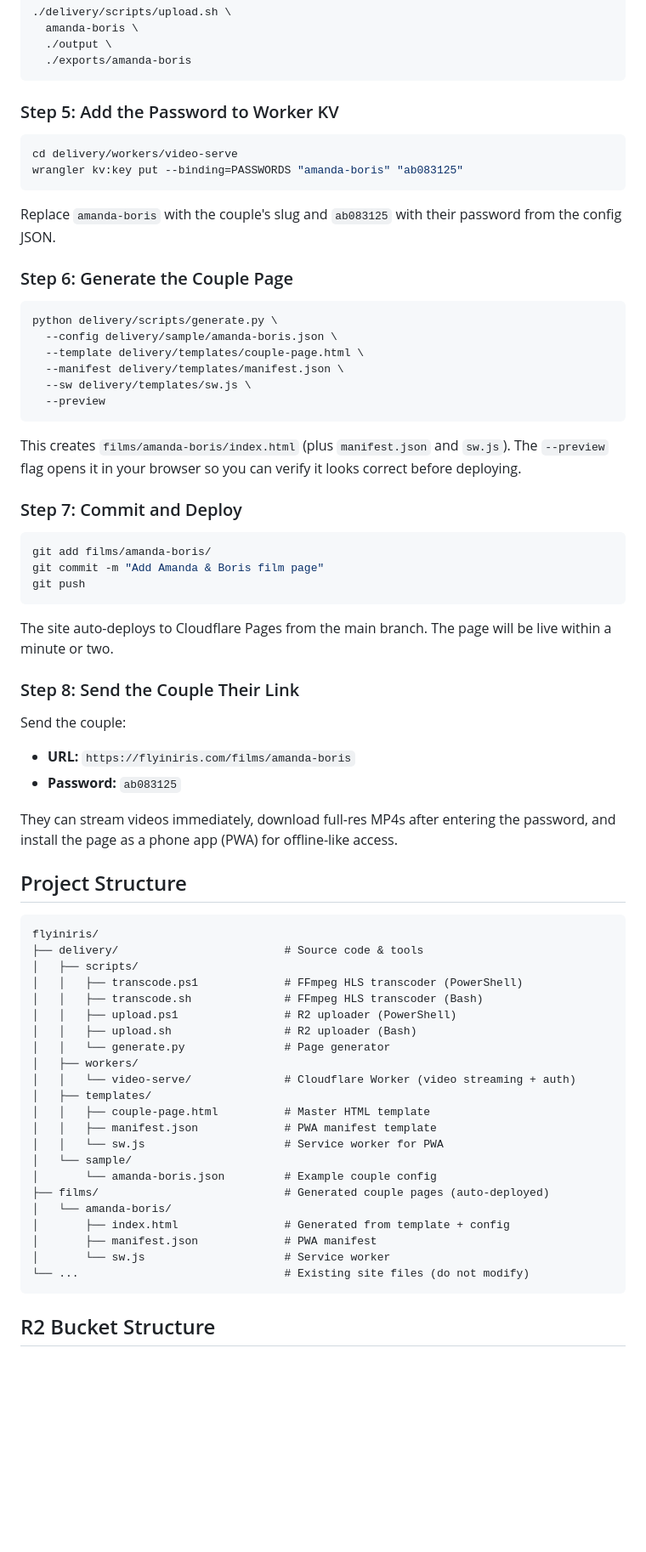
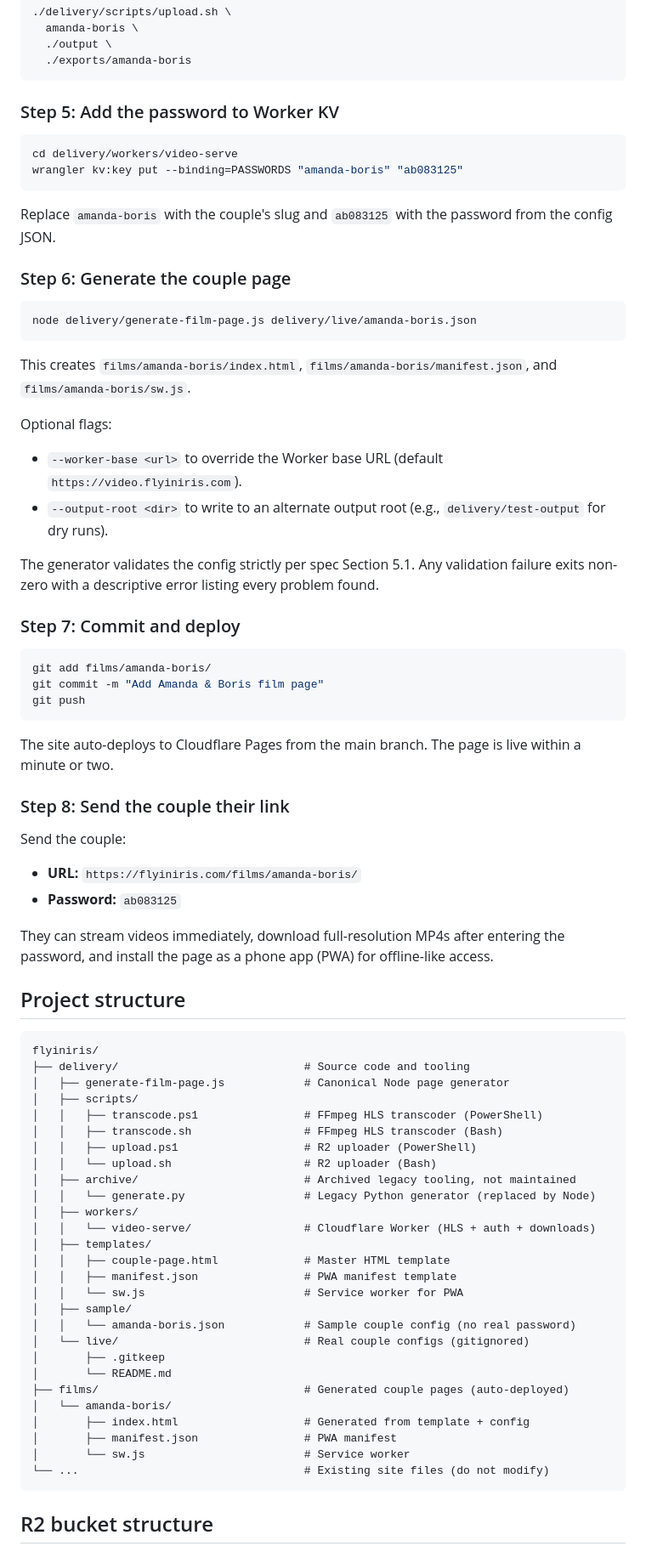
Before and after one commit to flyiniris/flyiniris, a Markdown page: delivery/README.md, the part around one of its changes. Shown at 85% size. Rendered like a GitHub page; blank space fills up the shorter version.

````diff
--- a/delivery/README.md
+++ b/delivery/README.md
@@ -232,29 +198,30 @@ Uploads the HLS streams, original MP4s, and thumbnails to the R2 bucket.
   ./exports/amanda-boris
 ```
 
-### Step 5: Add the Password to Worker KV
+### Step 5: Add the password to Worker KV
 
 ```bash
 cd delivery/workers/video-serve
 wrangler kv:key put --binding=PASSWORDS "amanda-boris" "ab083125"
 ```
 
-Replace `amanda-boris` with the couple's slug and `ab083125` with their password from the config JSON.
+Replace `amanda-boris` with the couple's slug and `ab083125` with the password from the config JSON.
 
-### Step 6: Generate the Couple Page
+### Step 6: Generate the couple page
 
 ```bash
-python delivery/scripts/generate.py \
-  --config delivery/sample/amanda-boris.json \
-  --template delivery/templates/couple-page.html \
-  --manifest delivery/templates/manifest.json \
-  --sw delivery/templates/sw.js \
-  --preview
+node delivery/generate-film-page.js delivery/live/amanda-boris.json
 ```
 
-This creates `films/amanda-boris/index.html` (plus `manifest.json` and `sw.js`). The `--preview` flag opens it in your browser so you can verify it looks correct before deploying.
+This creates `films/amanda-boris/index.html`, `films/amanda-boris/manifest.json`, and `films/amanda-boris/sw.js`.
 
-### Step 7: Commit and Deploy
+Optional flags:
+- `--worker-base <url>` to override the Worker base URL (default `https://video.flyiniris.com`).
+- `--output-root <dir>` to write to an alternate output root (e.g., `delivery/test-output` for dry runs).
+
+The generator validates the config strictly per spec Section 5.1. Any validation failure exits non-zero with a descriptive error listing every problem found.
+
+### Step 7: Commit and deploy
 
 ```bash
 git add films/amanda-boris/
@@ -262,43 +229,48 @@ git commit -m "Add Amanda & Boris film page"
 git push
 ```
 
-The site auto-deploys to Cloudflare Pages from the main branch. The page will be live within a minute or two.
+The site auto-deploys to Cloudflare Pages from the main branch. The page is live within a minute or two.
 
-### Step 8: Send the Couple Their Link
+### Step 8: Send the couple their link
 
 Send the couple:
 
-- **URL:** `https://flyiniris.com/films/amanda-boris`
+- **URL:** `https://flyiniris.com/films/amanda-boris/`
 - **Password:** `ab083125`
 
-They can stream videos immediately, download full-res MP4s after entering the password, and install the page as a phone app (PWA) for offline-like access.
+They can stream videos immediately, download full-resolution MP4s after entering the password, and install the page as a phone app (PWA) for offline-like access.
 
-## Project Structure
+## Project structure
 
 ```
 flyiniris/
-├── delivery/                         # Source code & tools
+├── delivery/                            # Source code and tooling
+│   ├── generate-film-page.js            # Canonical Node page generator
 │   ├── scripts/
-│   │   ├── transcode.ps1             # FFmpeg HLS transcoder (PowerShell)
-│   │   ├── transcode.sh              # FFmpeg HLS transcoder (Bash)
-│   │   ├── upload.ps1                # R2 uploader (PowerShell)
-│   │   ├── upload.sh                 # R2 uploader (Bash)
-│   │   └── generate.py               # Page generator
+│   │   ├── transcode.ps1                # FFmpeg HLS transcoder (PowerShell)
+│   │   ├── transcode.sh                 # FFmpeg HLS transcoder (Bash)
+│   │   ├── upload.ps1                   # R2 uploader (PowerShell)
+│   │   └── upload.sh                    # R2 uploader (Bash)
+│   ├── archive/                         # Archived legacy tooling, not maintained
+│   │   └── generate.py                  # Legacy Python generator (replaced by Node)
 │   ├── workers/
-│   │   └── video-serve/              # Cloudflare Worker (video streaming + auth)
+│   │   └── video-serve/                 # Cloudflare Worker (HLS + auth + downloads)
 │   ├── templates/
-│   │   ├── couple-page.html          # Master HTML template
-│   │   ├── manifest.json             # PWA manifest template
-│   │   └── sw.js                     # Service worker for PWA
-│   └── sample/
-│       └── amanda-boris.json         # Example couple config
-├── films/                            # Generated couple pages (auto-deployed)
+│   │   ├── couple-page.html             # Master HTML template
+│   │   ├── manifest.json                # PWA manifest template
+│   │   └── sw.js                        # Service worker for PWA
+│   ├── sample/
+│   │   └── amanda-boris.json            # Sample couple config (no real password)
+│   └── live/                            # Real couple configs (gitignored)
+│       ├── .gitkeep
+│       └── README.md
+├── films/                               # Generated couple pages (auto-deployed)
 │   └── amanda-boris/
-│       ├── index.html                # Generated from template + config
-│       ├── manifest.json             # PWA manifest
-│       └── sw.js                     # Service worker
-└── ...                               # Existing site files (do not modify)
+│       ├── index.html                   # Generated from template + config
+│       ├── manifest.json                # PWA manifest
+│       └── sw.js                        # Service worker
+└── ...                                  # Existing site files (do not modify)
 ```
 
-## R2 Bucket Structure
+## R2 bucket structure
 
````
Also changed, not shown: other parts of delivery/README.md (+95 -124 lines), CLAUDE.md (+14 -15 lines), delivery/workflow-guide.md (+130 -134 lines).
